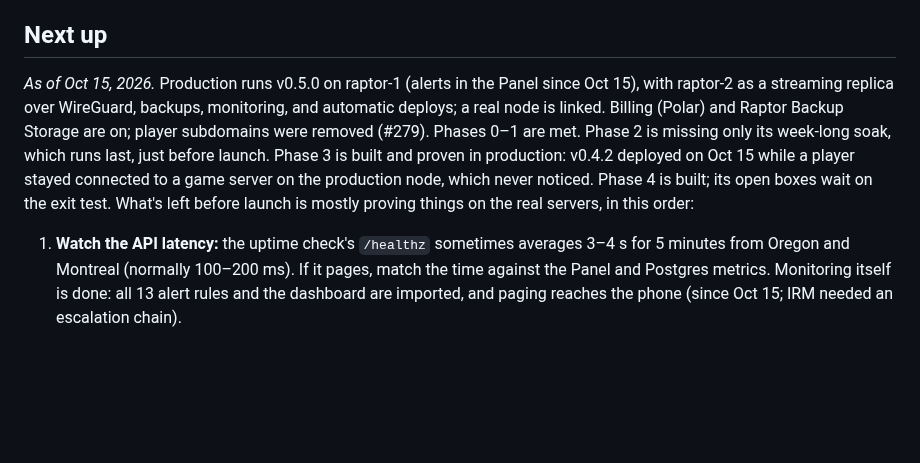
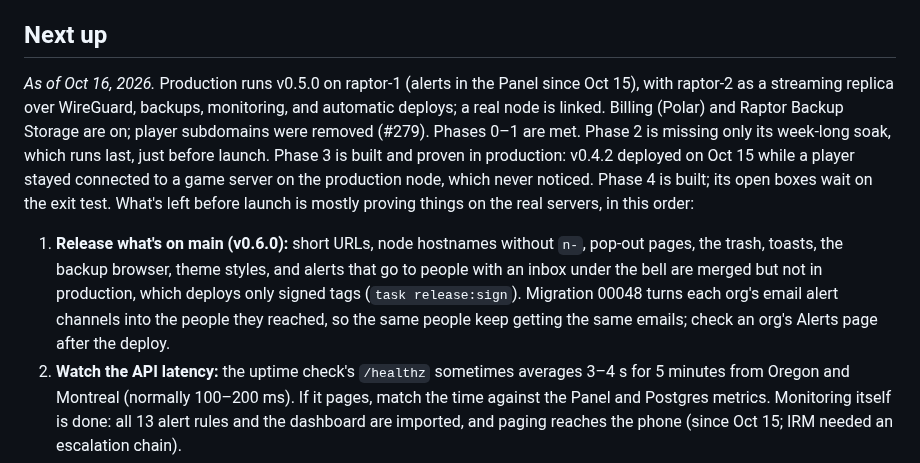
Before and after one commit to xena-studios/raptor, a Markdown page: docs/ROADMAP.md, the part around the change. Rendered like a GitHub page; blank space fills up the shorter version.

Commit message:
docs(roadmap): the next release, and what's in it (#226)
Signed-off-by: Zachary <91168951+zacharyk812@users.noreply.github.com>

```diff
--- a/docs/ROADMAP.md
+++ b/docs/ROADMAP.md
@@ -18,8 +18,9 @@ There is no separate prototype phase. The riskiest assumptions are checked by a
 
 ## Next up
 
-*As of Oct 15, 2026.* Production runs v0.5.0 on raptor-1 (alerts in the Panel since Oct 15), with raptor-2 as a streaming replica over WireGuard, backups, monitoring, and automatic deploys; a real node is linked. Billing (Polar) and Raptor Backup Storage are on; player subdomains were removed (#279). Phases 0–1 are met. Phase 2 is missing only its week-long soak, which runs last, just before launch. Phase 3 is built and proven in production: v0.4.2 deployed on Oct 15 while a player stayed connected to a game server on the production node, which never noticed. Phase 4 is built; its open boxes wait on the exit test. What's left before launch is mostly proving things on the real servers, in this order:
+*As of Oct 16, 2026.* Production runs v0.5.0 on raptor-1 (alerts in the Panel since Oct 15), with raptor-2 as a streaming replica over WireGuard, backups, monitoring, and automatic deploys; a real node is linked. Billing (Polar) and Raptor Backup Storage are on; player subdomains were removed (#279). Phases 0–1 are met. Phase 2 is missing only its week-long soak, which runs last, just before launch. Phase 3 is built and proven in production: v0.4.2 deployed on Oct 15 while a player stayed connected to a game server on the production node, which never noticed. Phase 4 is built; its open boxes wait on the exit test. What's left before launch is mostly proving things on the real servers, in this order:
 
+1. **Release what's on main (v0.6.0):** short URLs, node hostnames without `n-`, pop-out pages, the trash, toasts, the backup browser, theme styles, and alerts that go to people with an inbox under the bell are merged but not in production, which deploys only signed tags (`task release:sign`). Migration 00048 turns each org's email alert channels into the people they reached, so the same people keep getting the same emails; check an org's Alerts page after the deploy.
 1. **Watch the API latency:** the uptime check's `/healthz` sometimes averages 3–4 s for 5 minutes from Oregon and Montreal (normally 100–200 ms). If it pages, match the time against the Panel and Postgres metrics. Monitoring itself is done: all 13 alert rules and the dashboard are imported, and paging reaches the phone (since Oct 15; IRM needed an escalation chain).
 2. **The launch gate's two drills:** a failover from raptor-1 to raptor-2 on the real servers ([DEPLOY.md](DEPLOY.md#failover)), and billing end to end on a throwaway org: the free month, a second node ending it, a failed payment, read-only mode, and paying again.
 3. **Alerts' Telegram bot:** create it with @BotFather and put its token and a webhook secret in 1Password ([DEPLOY.md](DEPLOY.md#secrets)); until then the app doesn't offer Telegram. The rest of alerts is live since v0.5.0; thresholds need nodes on v0.5.0 too.
```
